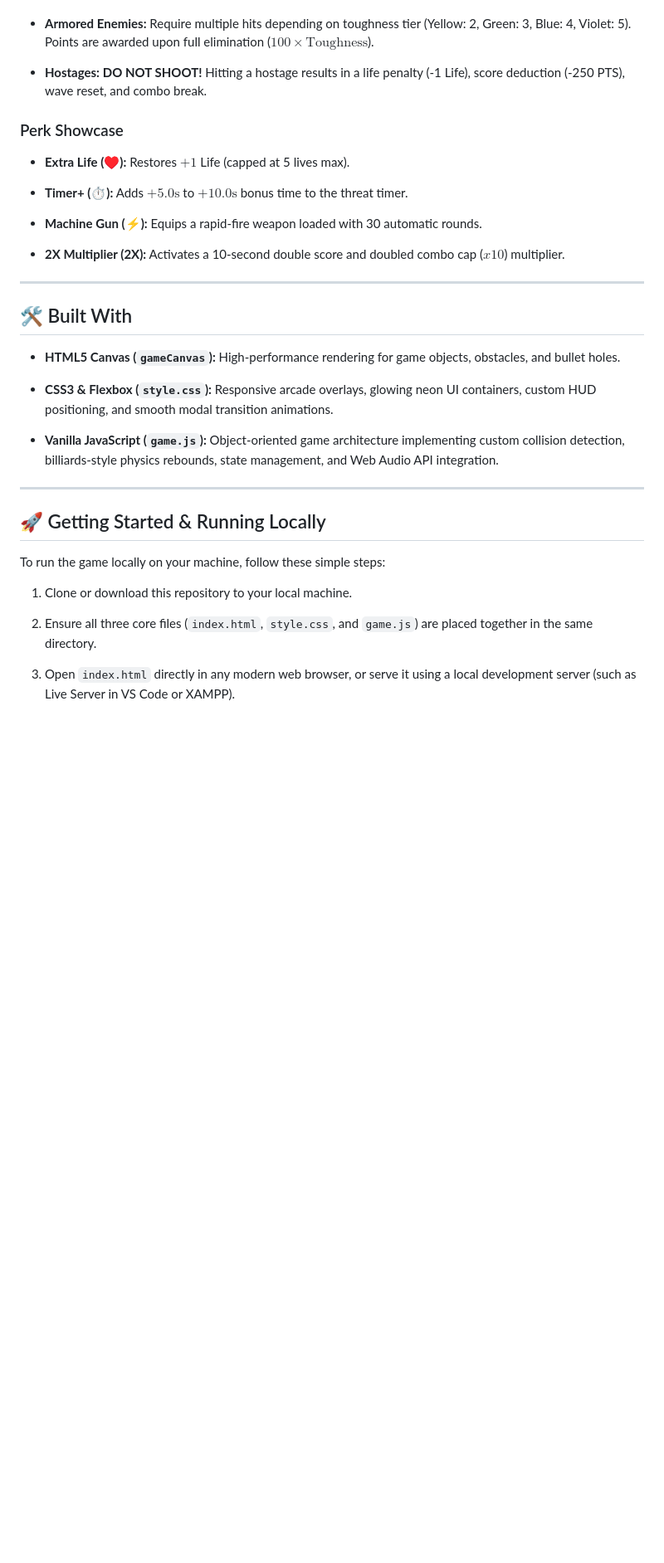
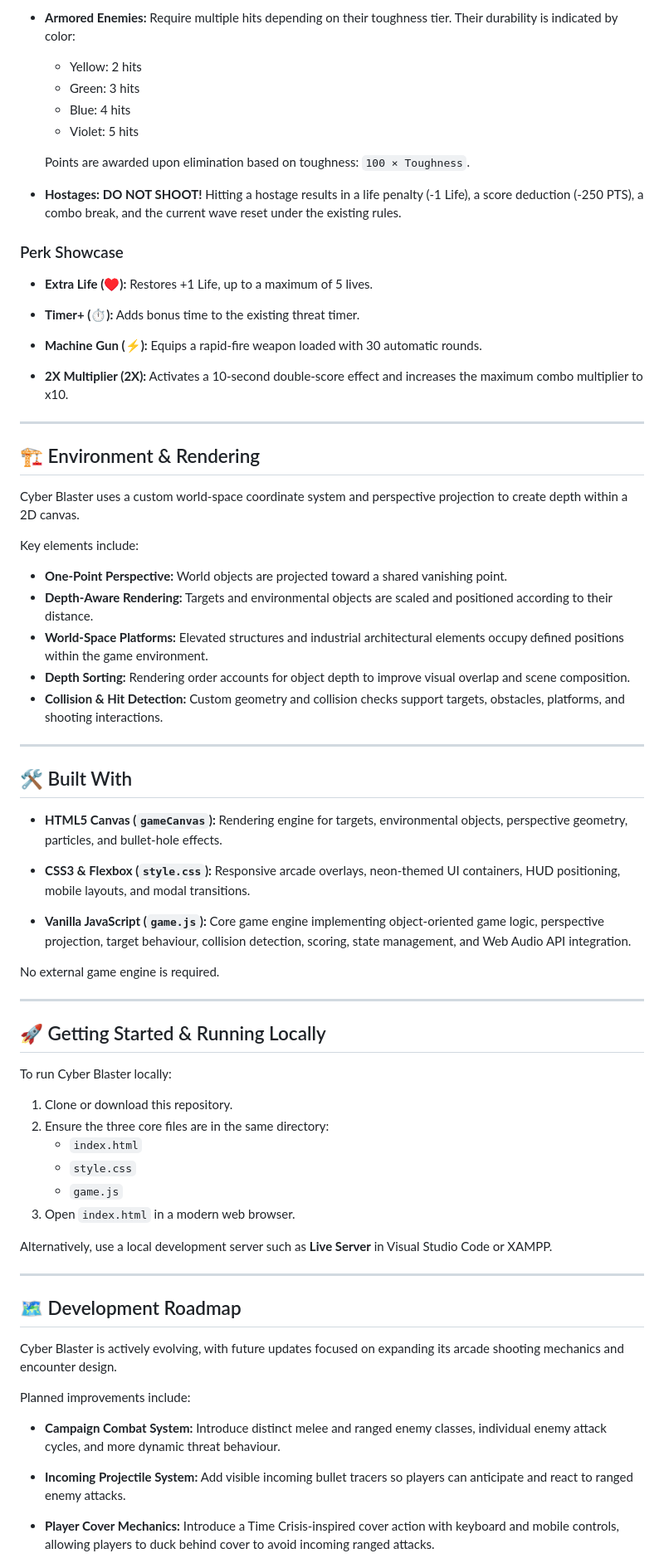
Before and after one commit to player645/Cyber-Blaster, a Markdown page: README.md, the part around one of its changes. Shown at 83% size. Drawn GitHub-style; blank space fills up the shorter version.

```diff
--- a/README.md
+++ b/README.md
@@ -61,49 +66,76 @@ Here is the controls section formatted cleanly as a text-based list:
 
+* **Armored Enemies:** Require multiple hits depending on their toughness tier. Their durability is indicated by color:
+  - Yellow: 2 hits
+  - Green: 3 hits
+  - Blue: 4 hits
+  - Violet: 5 hits
 
-* **Armored Enemies:** Require multiple hits depending on toughness tier (Yellow: 2, Green: 3, Blue: 4, Violet: 5). Points are awarded upon full elimination ($100 \times \text{Toughness}$).
+  Points are awarded upon elimination based on toughness: `100 × Toughness`.
 
-
-* **Hostages:** **DO NOT SHOOT!** Hitting a hostage results in a life penalty (-1 Life), score deduction (-250 PTS), wave reset, and combo break.
-
-
+* **Hostages:** **DO NOT SHOOT!** Hitting a hostage results in a life penalty (-1 Life), a score deduction (-250 PTS), a combo break, and the current wave reset under the existing rules.
 
 ### Perk Showcase
 
-* **Extra Life (♥):** Restores $+1$ Life (capped at 5 lives max).
+* **Extra Life (♥):** Restores +1 Life, up to a maximum of 5 lives.
 
-
-* **Timer+ (⏱):** Adds $+5.0\text{s}$ to $+10.0\text{s}$ bonus time to the threat timer.
-
+* **Timer+ (⏱):** Adds bonus time to the existing threat timer.
 
 * **Machine Gun (⚡):** Equips a rapid-fire weapon loaded with 30 automatic rounds.
 
+* **2X Multiplier (2X):** Activates a 10-second double-score effect and increases the maximum combo multiplier to x10.
 
-* **2X Multiplier (2X):** Activates a 10-second double score and doubled combo cap ($x10$) multiplier.
+---
 
+## 🏗️ Environment & Rendering
 
+Cyber Blaster uses a custom world-space coordinate system and perspective projection to create depth within a 2D canvas.
+
+Key elements include:
+
+* **One-Point Perspective:** World objects are projected toward a shared vanishing point.
+* **Depth-Aware Rendering:** Targets and environmental objects are scaled and positioned according to their distance.
+* **World-Space Platforms:** Elevated structures and industrial architectural elements occupy defined positions within the game environment.
+* **Depth Sorting:** Rendering order accounts for object depth to improve visual overlap and scene composition.
+* **Collision & Hit Detection:** Custom geometry and collision checks support targets, obstacles, platforms, and shooting interactions.
 
 ---
 
 ## 🛠️ Built With
 
-* **HTML5 Canvas (`gameCanvas`):** High-performance rendering for game objects, obstacles, and bullet holes.
+* **HTML5 Canvas (`gameCanvas`):** Rendering engine for targets, environmental objects, perspective geometry, particles, and bullet-hole effects.
 
+* **CSS3 & Flexbox (`style.css`):** Responsive arcade overlays, neon-themed UI containers, HUD positioning, mobile layouts, and modal transitions.
 
-* **CSS3 & Flexbox (`style.css`):** Responsive arcade overlays, glowing neon UI containers, custom HUD positioning, and smooth modal transition animations.
+* **Vanilla JavaScript (`game.js`):** Core game engine implementing object-oriented game logic, perspective projection, target behaviour, collision detection, scoring, state management, and Web Audio API integration.
 
-
-* **Vanilla JavaScript (`game.js`):** Object-oriented game architecture implementing custom collision detection, billiards-style physics rebounds, state management, and Web Audio API integration.
-
-
+No external game engine is required.
 
 ---
 
 ## 🚀 Getting Started & Running Locally
 
-To run the game locally on your machine, follow these simple steps:
+To run Cyber Blaster locally:
 
-1. Clone or download this repository to your local machine.
-2. Ensure all three core files (`index.html`, `style.css`, and `game.js`) are placed together in the same directory.
+1. Clone or download this repository.
+2. Ensure the three core files are in the same directory:
+   - `index.html`
+   - `style.css`
+   - `game.js`
+3. Open `index.html` in a modern web browser.
 
+Alternatively, use a local development server such as **Live Server** in Visual Studio Code or XAMPP.
 
-3. Open `index.html` directly in any modern web browser, or serve it using a local development server (such as Live Server in VS Code or XAMPP).
+---
+
+## 🗺️ Development Roadmap
+
+Cyber Blaster is actively evolving, with future updates focused on expanding its arcade shooting mechanics and encounter design.
+
+Planned improvements include:
+
+* **Campaign Combat System:** Introduce distinct melee and ranged enemy classes, individual enemy attack cycles, and more dynamic threat behaviour.
+
+* **Incoming Projectile System:** Add visible incoming bullet tracers so players can anticipate and react to ranged enemy attacks.
+
+* **Player Cover Mechanics:** Introduce a Time Crisis-inspired cover action with keyboard and mobile controls, allowing players to duck behind cover to avoid incoming ranged attacks.
+
```
Also changed, not shown: other parts of README.md (+50 -28 lines).
